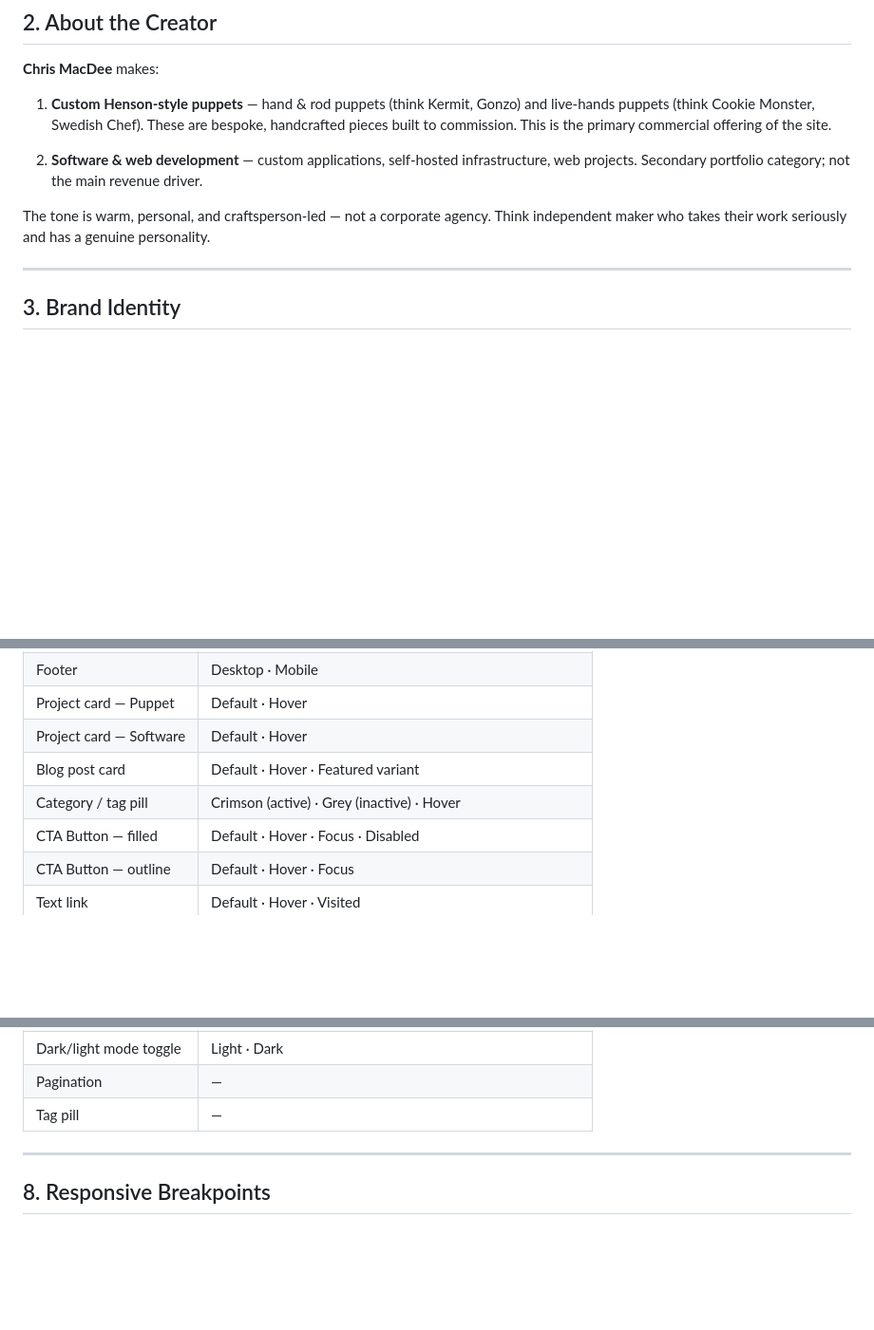
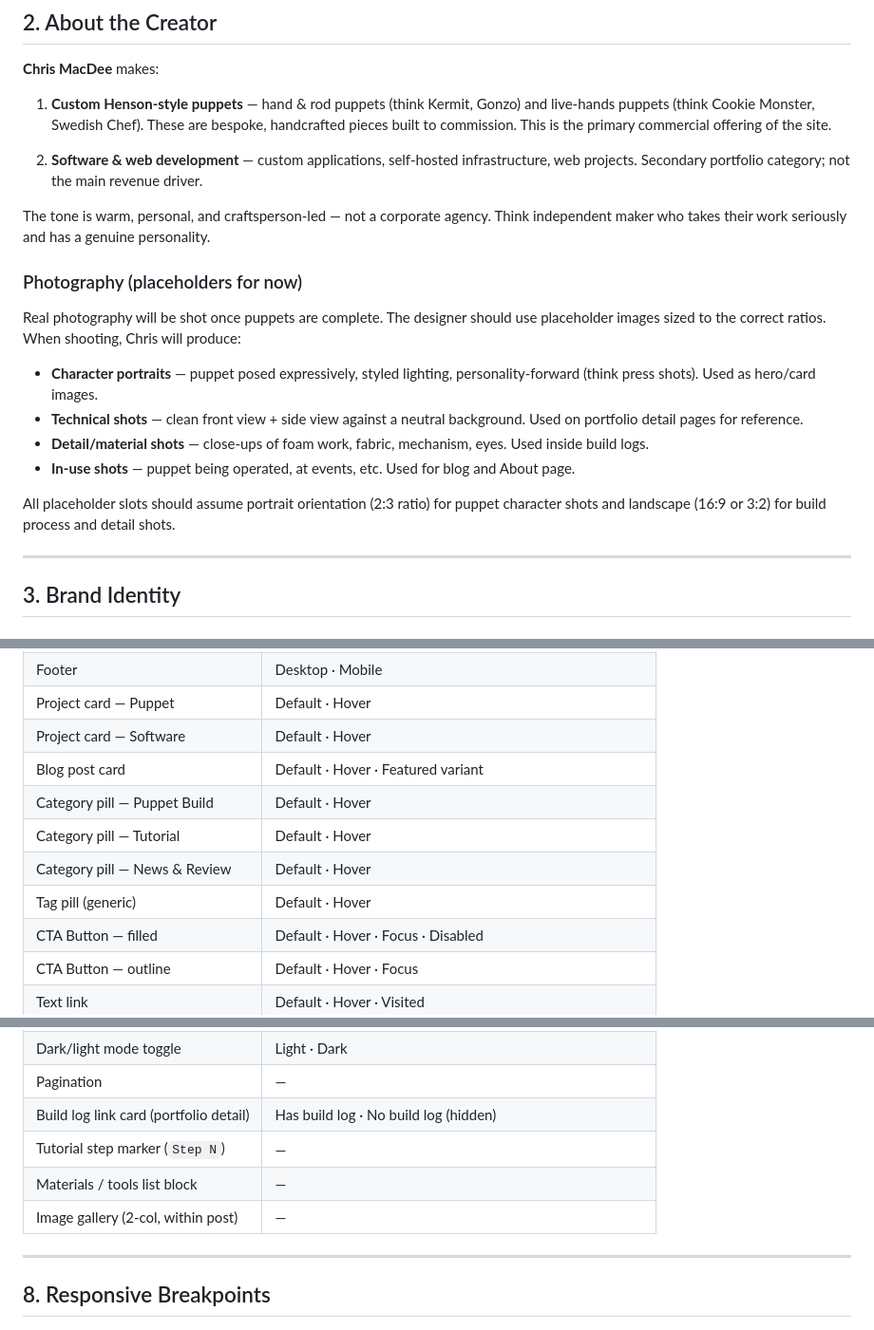
Before and after one commit to ChrisMacDee/red-panda-den, a Markdown page: docs/design-brief-ghost-site.md, 3 parts joined by grey strips. Shown at 95% size. GitHub-like rendering; blank space fills up the shorter version.

```diff
--- a/docs/design-brief-ghost-site.md
+++ b/docs/design-brief-ghost-site.md
@@ -20,6 +20,17 @@ A public-facing portfolio and blog for **Chris MacDee** — puppet maker and sof
 2. **Software & web development** — custom applications, self-hosted infrastructure, web projects. Secondary portfolio category; not the main revenue driver.
 
 The tone is warm, personal, and craftsperson-led — not a corporate agency. Think independent maker who takes their work seriously and has a genuine personality.
+
+### Photography (placeholders for now)
+
+Real photography will be shot once puppets are complete. The designer should use placeholder images sized to the correct ratios. When shooting, Chris will produce:
+
+- **Character portraits** — puppet posed expressively, styled lighting, personality-forward (think press shots). Used as hero/card images.
+- **Technical shots** — clean front view + side view against a neutral background. Used on portfolio detail pages for reference.
+- **Detail/material shots** — close-ups of foam work, fabric, mechanism, eyes. Used inside build logs.
+- **In-use shots** — puppet being operated, at events, etc. Used for blog and About page.
+
+All placeholder slots should assume portrait orientation (2:3 ratio) for puppet character shots and landscape (16:9 or 3:2) for build process and detail shots.
 
 ---
 
@@ -315,7 +354,10 @@ The designer should produce a component sheet covering:
 | Project card — Puppet | Default · Hover |
 | Project card — Software | Default · Hover |
 | Blog post card | Default · Hover · Featured variant |
-| Category / tag pill | Crimson (active) · Grey (inactive) · Hover |
+| Category pill — Puppet Build | Default · Hover |
+| Category pill — Tutorial | Default · Hover |
+| Category pill — News & Review | Default · Hover |
+| Tag pill (generic) | Default · Hover |
 | CTA Button — filled | Default · Hover · Focus · Disabled |
 | CTA Button — outline | Default · Hover · Focus |
 | Text link | Default · Hover · Visited |
@@ -326,7 +368,10 @@ The designer should produce a component sheet covering:
 | Section heading + link | — |
 | Dark/light mode toggle | Light · Dark |
 | Pagination | — |
-| Tag pill | — |
+| Build log link card (portfolio detail) | Has build log · No build log (hidden) |
+| Tutorial step marker (`Step N`) | — |
+| Materials / tools list block | — |
+| Image gallery (2-col, within post) | — |
 
 ---
 
```
Also changed, not shown: other parts of docs/design-brief-ghost-site.md (+36 -8 lines).
